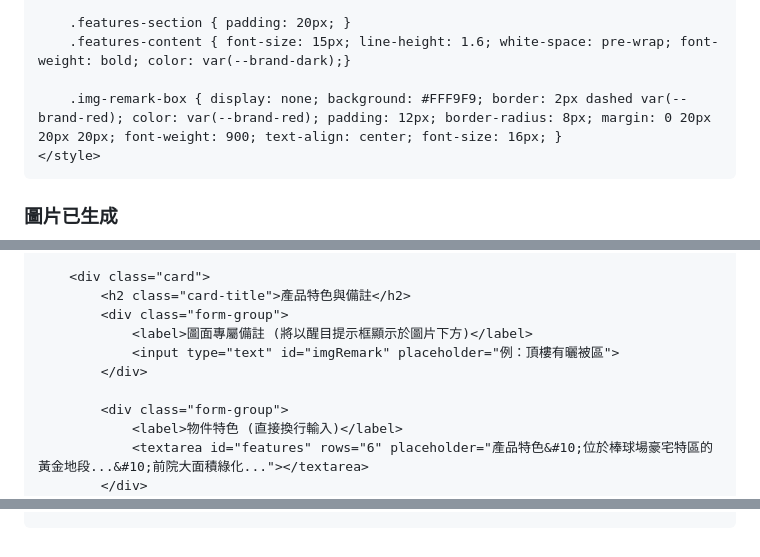
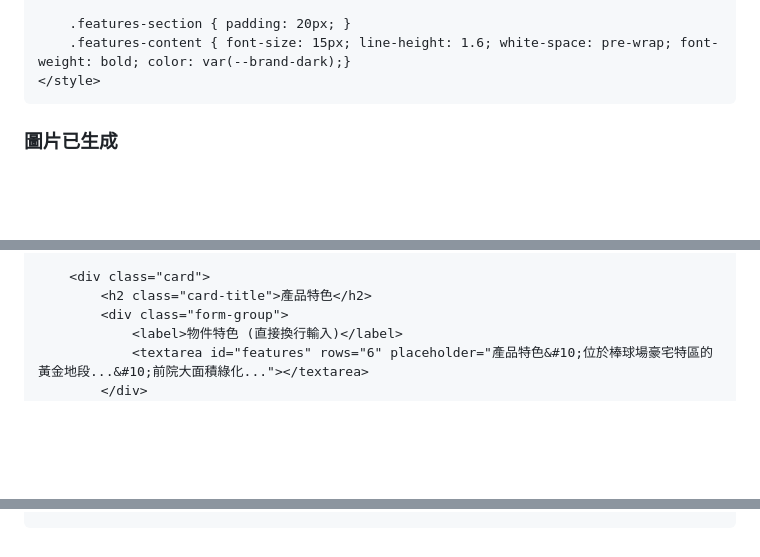
Before and after one commit to fenghouse2026/list, a Markdown page: index.md, 3 parts joined by grey strips. Rendered like a GitHub page; blank space fills up the shorter version.

```diff
--- a/index.md
+++ b/index.md
@@ -146,8 +146,6 @@
 
         .features-section { padding: 20px; }
         .features-content { font-size: 15px; line-height: 1.6; white-space: pre-wrap; font-weight: bold; color: var(--brand-dark);}
-
-        .img-remark-box { display: none; background: #FFF9F9; border: 2px dashed var(--brand-red); color: var(--brand-red); padding: 12px; border-radius: 8px; margin: 0 20px 20px 20px; font-weight: 900; text-align: center; font-size: 16px; }
     </style>
 </head>
 <body>
@@ -345,12 +343,7 @@
         </div>
 
         <div class="card">
-            <h2 class="card-title">產品特色與備註</h2>
-            <div class="form-group">
-                <label>圖面專屬備註 (將以醒目提示框顯示於圖片下方)</label>
-                <input type="text" id="imgRemark" placeholder="例：頂樓有曬被區">
-            </div>
-
+            <h2 class="card-title">產品特色</h2>
             <div class="form-group">
                 <label>物件特色 (直接換行輸入)</label>
                 <textarea id="features" rows="6" placeholder="產品特色&#10;位於棒球場豪宅特區的黃金地段...&#10;前院大面積綠化..."></textarea>
@@ -577,7 +566,7 @@
         document.getElementById('out-ping-tbl').innerText = getPing('totalArea');
 
         // ==========================================
-        // 格局處理 (修正亂碼 Bug：安全組裝 HTML 標籤)
+        // 格局處理 (安全組裝 HTML 標籤)
         // ==========================================
         let lr = document.getElementById('layoutRoom').value.trim();
         let ll = document.getElementById('layoutLiving').value.trim();
@@ -715,15 +704,6 @@
         });
         document.getElementById('out-features').innerText = featStr;
 
-        // 圖面專屬備註框
-        const imgRmk = document.getElementById('imgRemark').value.trim();
-        if(imgRmk) {
-            document.getElementById('out-remark-text').innerText = imgRmk;
-            document.getElementById('out-remark-box').style.display = 'block';
-        } else {
-            document.getElementById('out-remark-box').style.display = 'none';
-        }
-
         // 開始截圖
         const exportArea = document.getElementById('exportArea');
         exportArea.classList.add('capturing');
```
Also changed, not shown: other parts of index.md (+0 -4 lines).
